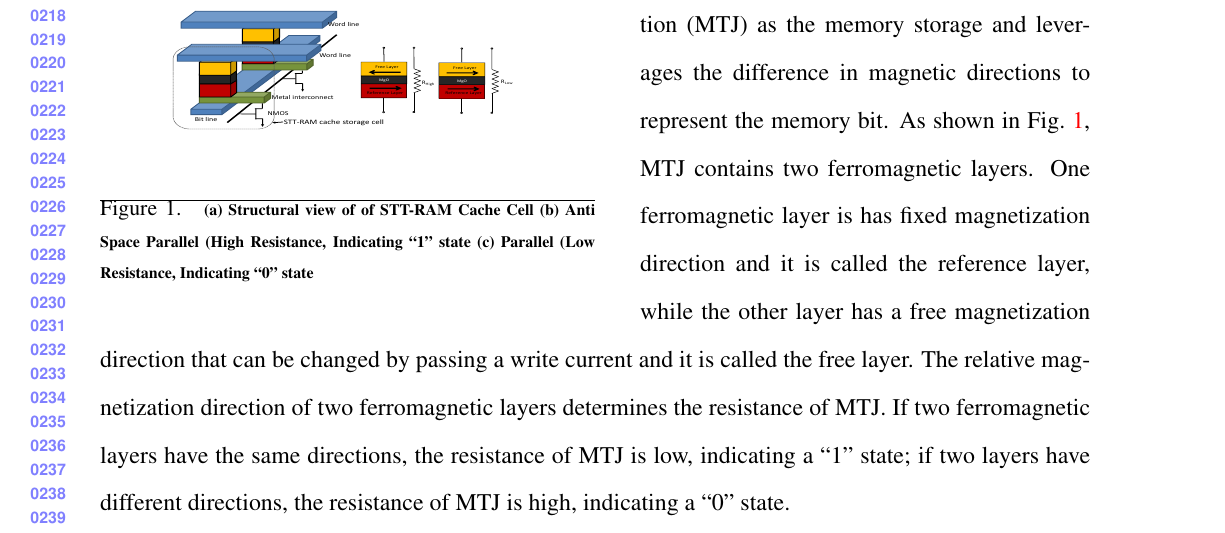
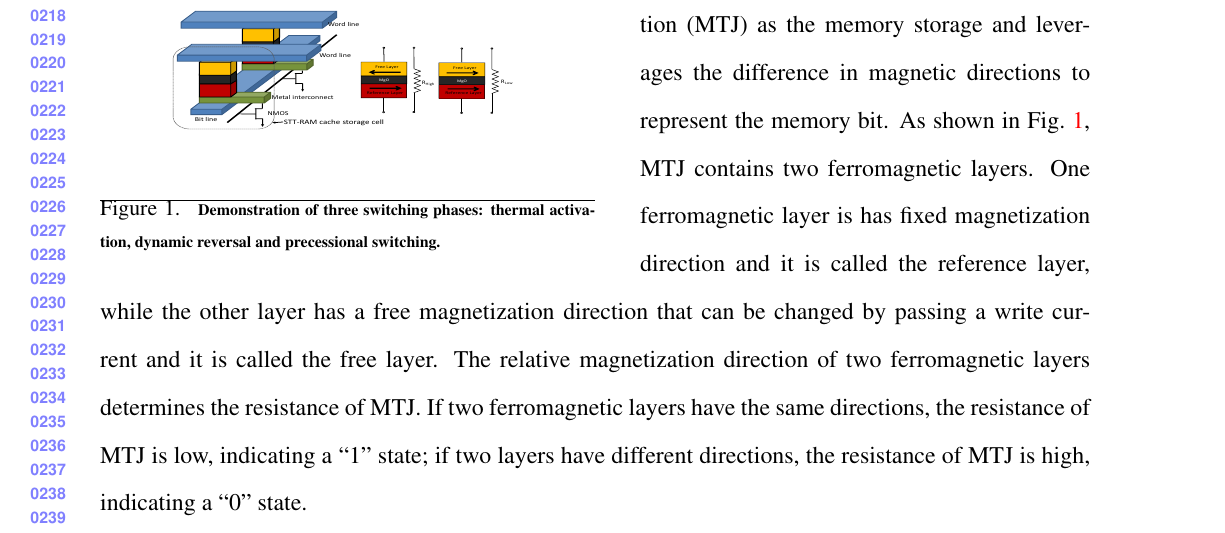
Before and after one commit to ominux/crmae, a LaTeX paper (crmae/mram.tex, which reads crmae/design.tex): part of page 5 of 17, cut so that both start at the same text. Compiled offline with pdfLaTeX.

Commit message:
bug fixed in device.tex

```diff
--- a/crmae/design.tex
+++ b/crmae/design.tex
@@ -5,7 +5,7 @@
 \centering
  \psfig{figure=figures/stt-cell.eps, width=1.6in, height=0.4\textwidth, angle=-90}
  \hrule
- \caption{\label{fig:mram_cell} \scriptsize \bf (a) Structural view of of STT-RAM Cache Cell (b) Anti Space Parallel (High Resistance, Indicating ``1" state (c) Parallel (Low Resistance, Indicating ``0" state}
+ \caption{\label{fig:mram_cell} \scriptsize \bf Demonstration of three switching phases: thermal activation, dynamic reversal and precessional switching.}
 %\end{figure*}
 \end{wrapfigure}
 
```
